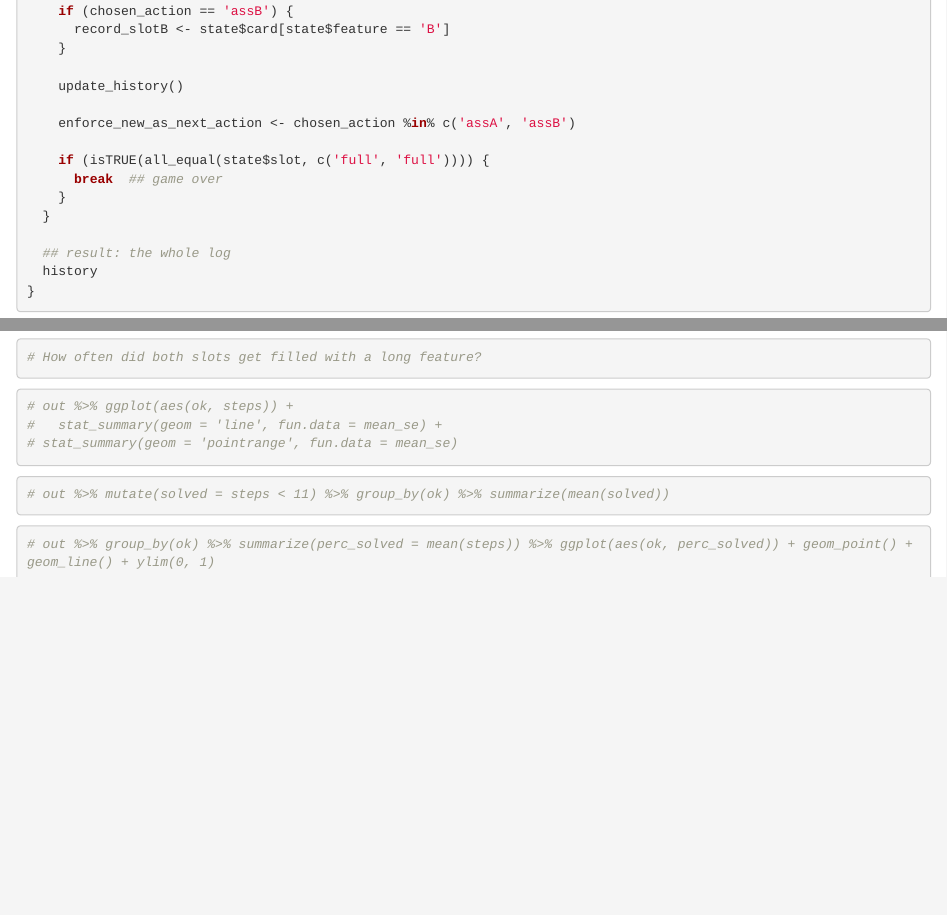
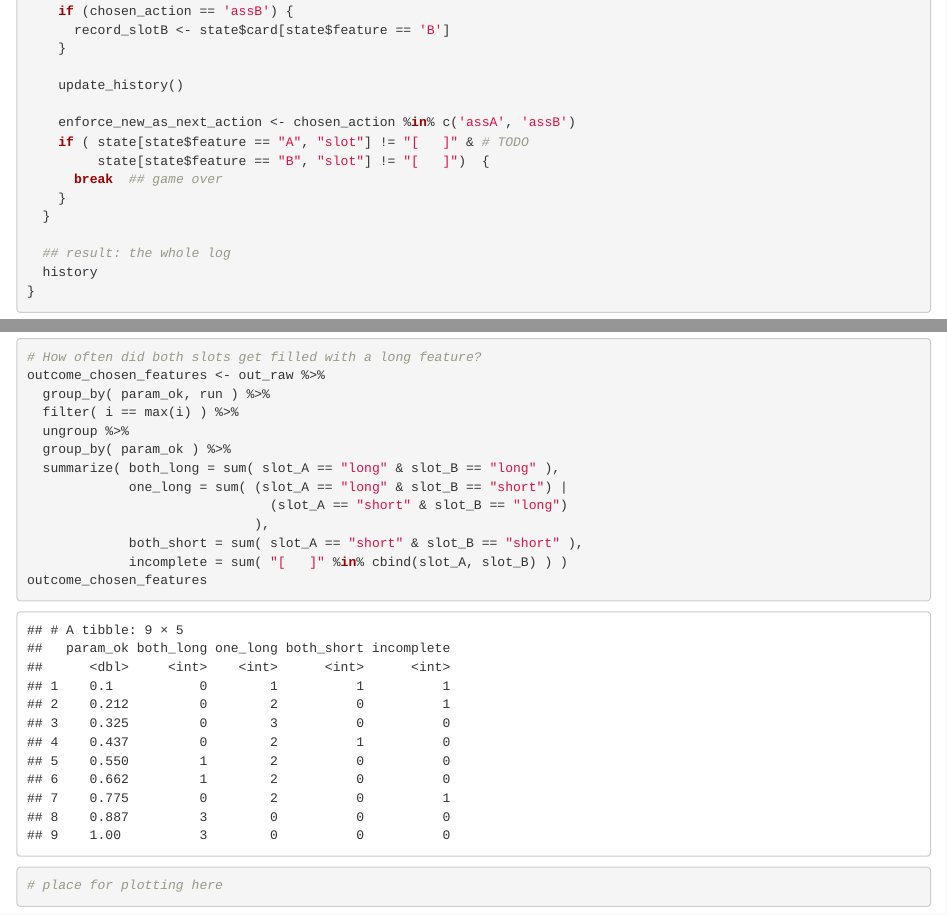
Before and after one commit to anselmrothe/arg2, an R Markdown document (simulations3.rmd): the page in a window 1100 px wide, from 3320 px down before the commit and from 3470 px down after it, so that both start at the same text, and a second part further down, joined at a grey line. Rendered offline with R 4.5, knitr and Pandoc, with nearby package versions; some code elsewhere in the file could not run offline.

Commit message:
informative outcome, includes resulting choices
...and two initial summaries of outcomes. Should be easy to do plots with them now.

````diff
--- a/simulations3.rmd
+++ b/simulations3.rmd
@@ -190,8 +198,8 @@ simulation <- function(population, parameters) {
     update_history()
 
     enforce_new_as_next_action <- chosen_action %in% c('assA', 'assB')
-
-    if (isTRUE(all_equal(state$slot, c('full', 'full')))) {
+    if ( state[state$feature == "A", "slot"] != "[   ]" & # TODO
+         state[state$feature == "B", "slot"] != "[   ]")  {
       break  ## game over
     }
   }
@@ -276,20 +284,17 @@ outcome_both_slots_full
 
 ```{r}
 # How often did both slots get filled with a long feature?
+outcome_chosen_features <- out_raw %>%
+  group_by( param_ok, run ) %>%
+  filter( i == max(i) ) %>%
+  ungroup %>%
+  group_by( param_ok ) %>%
+  summarize( both_long = sum( slot_A == "long" & slot_B == "long" ),
+             one_long = sum( (slot_A == "long" & slot_B == "short") |
+                               (slot_A == "short" & slot_B == "long")
+                             ),
+             both_short = sum( slot_A == "short" & slot_B == "short" ),
+             incomplete = sum( "[   ]" %in% cbind(slot_A, slot_B) ) )
+outcome_chosen_features
+# place for plotting here
 ```
-
-
-
-```{r run}
-# out %>% ggplot(aes(ok, steps)) +
-#   stat_summary(geom = 'line', fun.data = mean_se) +
-# stat_summary(geom = 'pointrange', fun.data = mean_se)
-```
-
-```{r}
-# out %>% mutate(solved = steps < 11) %>% group_by(ok) %>% summarize(mean(solved))
-```
-
-```{r}
-# out %>% group_by(ok) %>% summarize(perc_solved = mean(steps)) %>% ggplot(aes(ok, perc_solved)) + geom_point() + geom_line() + ylim(0, 1)
-```
````
Also changed, not shown: simulations3.rmd (20 more changed lines).
